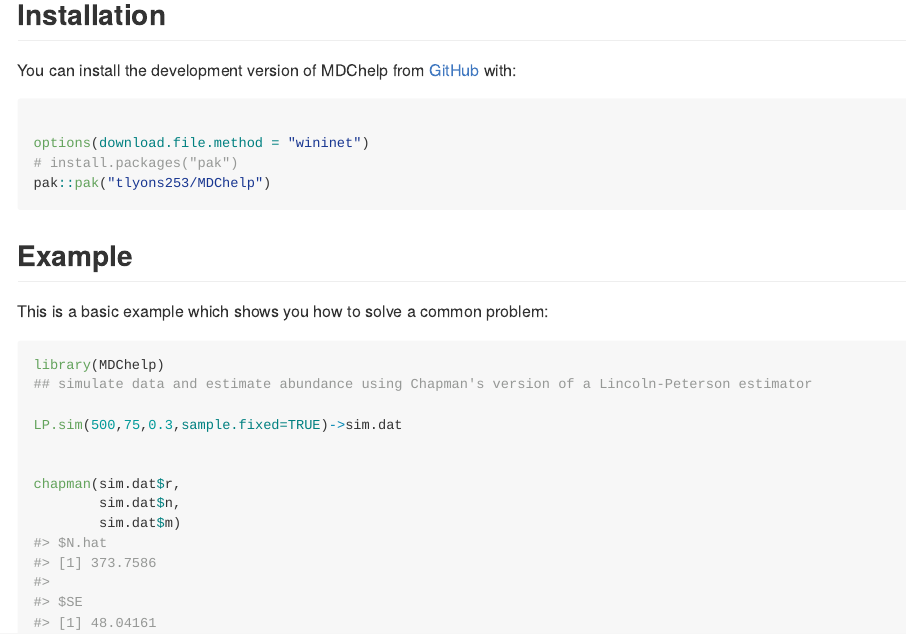
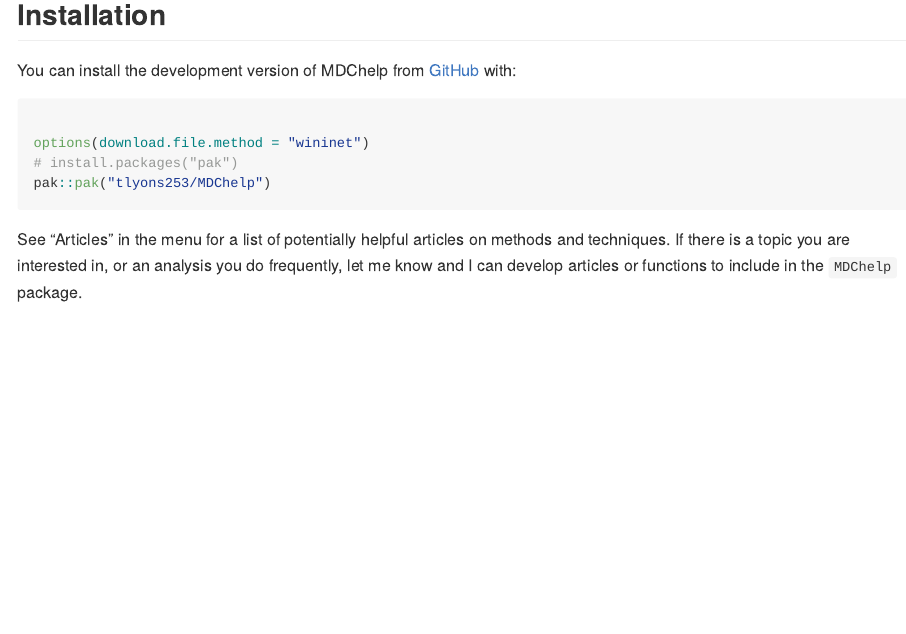
Before and after one commit to tlyons253/MDChelp, an R Markdown document (README.Rmd): the page in a window 1100 px wide, from 190 px down. The pictures show the output file README.md that the author committed with the source, drawn offline in the style of GitHub.

Commit message:
readme change

````diff
--- a/README.Rmd
+++ b/README.Rmd
@@ -32,19 +32,4 @@ options(download.file.method = "wininet")
 pak::pak("tlyons253/MDChelp")
 ```
 
-## Example
-
-This is a basic example which shows you how to solve a common problem:
-
-```{r example}
-library(MDChelp)
-## simulate data and estimate abundance using Chapman's version of a Lincoln-Peterson estimator
-
-LP.sim(500,75,0.3,sample.fixed=TRUE)->sim.dat
-
-
-chapman(sim.dat$r,
-        sim.dat$n,
-        sim.dat$m)
-
-```
+See "Articles" in the menu for a list of potentially helpful articles on methods and techniques. If there is a topic you are interested in, or an analysis you do frequently, let me know and I can develop articles or functions to include in the `MDChelp` package.
````
Also changed, not shown: README.md.
